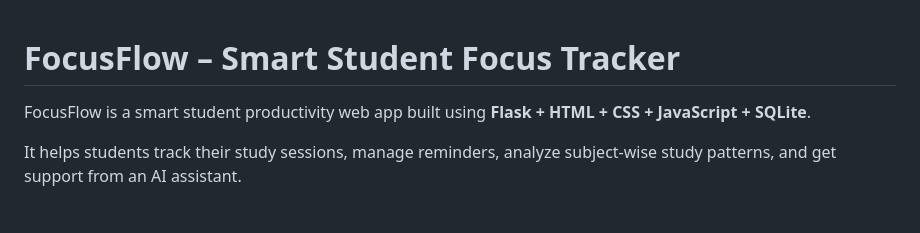
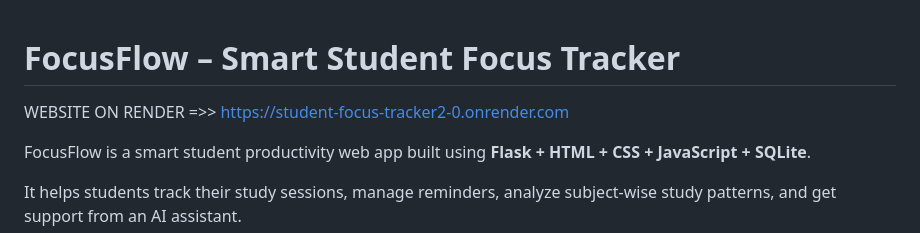
Before and after one commit to mahendratiwari969668/Student-Focus-Tracker, a Markdown page: README.md, the part around the change. Drawn GitHub-style; blank space fills up the shorter version.

Commit message:
live the web
Added website link to README for easy access.

```diff
--- a/README.md
+++ b/README.md
@@ -1,4 +1,5 @@
 # FocusFlow – Smart Student Focus Tracker
+WEBSITE ON RENDER =>>  https://student-focus-tracker2-0.onrender.com
 
 FocusFlow is a smart student productivity web app built using **Flask + HTML + CSS + JavaScript + SQLite**.
 
```
